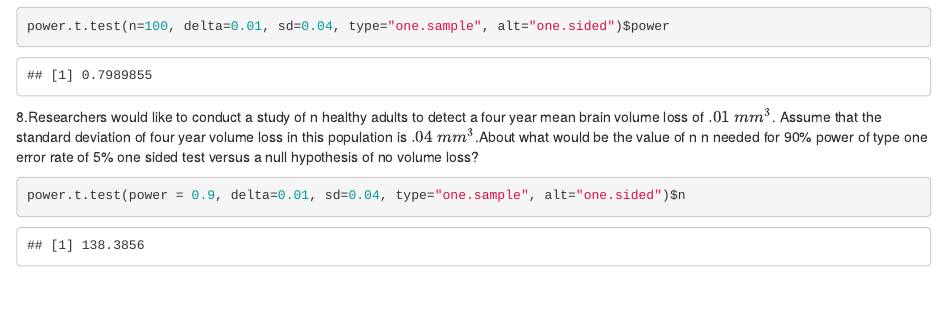
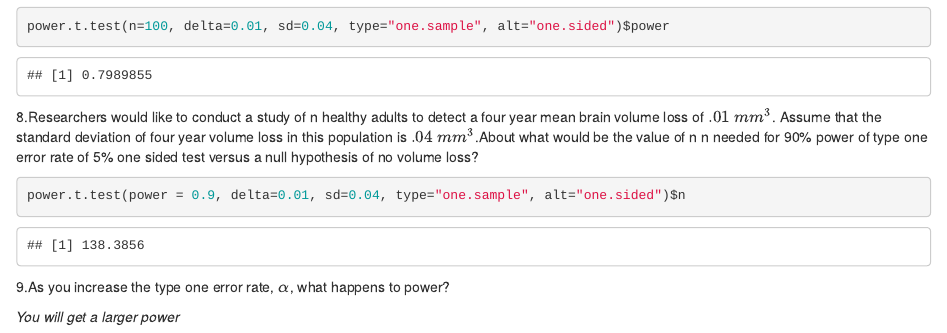
Before and after one commit to VigneshIyer11888/Statistical-Inference-week-4, an R Markdown document (Week 4 Quiz.Rmd): the page in a window 1100 px wide, from 1790 px down. Rendered offline with R 4.5, knitr and Pandoc, with nearby package versions.

Commit message:
Committed Files

````diff
--- a/Week 4 Quiz.Rmd
+++ b/Week 4 Quiz.Rmd
@@ -100,3 +100,7 @@ power.t.test(n=100, delta=0.01, sd=0.04, type="one.sample", alt="one.sided")$pow
 ```{r}
 power.t.test(power = 0.9, delta=0.01, sd=0.04, type="one.sample", alt="one.sided")$n
 ```
+
+9.As you increase the type one error rate, $α$, what happens to power?
+
+*You will get a larger power*
````
Also changed, not shown: Week-4-Quiz.html, 1 other file.
